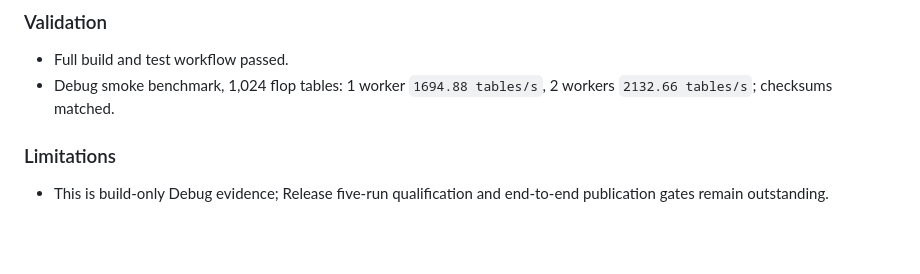
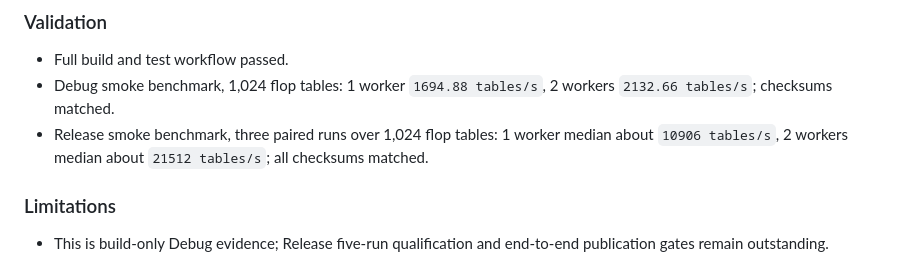
Before and after one commit to ArtemIyX/TexasSolverLib, a Markdown page: docs/PLURIBUS_LOG.md, the part around the change. Drawn GitHub-style; blank space fills up the shorter version.

Commit message:
perf(buckets): record release scaling evidence

```diff
--- a/docs/PLURIBUS_LOG.md
+++ b/docs/PLURIBUS_LOG.md
@@ -18,6 +18,9 @@
 - Full build and test workflow passed.
 - Debug smoke benchmark, 1,024 flop tables: 1 worker `1694.88 tables/s`,
   2 workers `2132.66 tables/s`; checksums matched.
+- Release smoke benchmark, three paired runs over 1,024 flop tables: 1 worker
+  median about `10906 tables/s`, 2 workers median about `21512 tables/s`;
+  all checksums matched.
 
 ### Limitations
 
```
